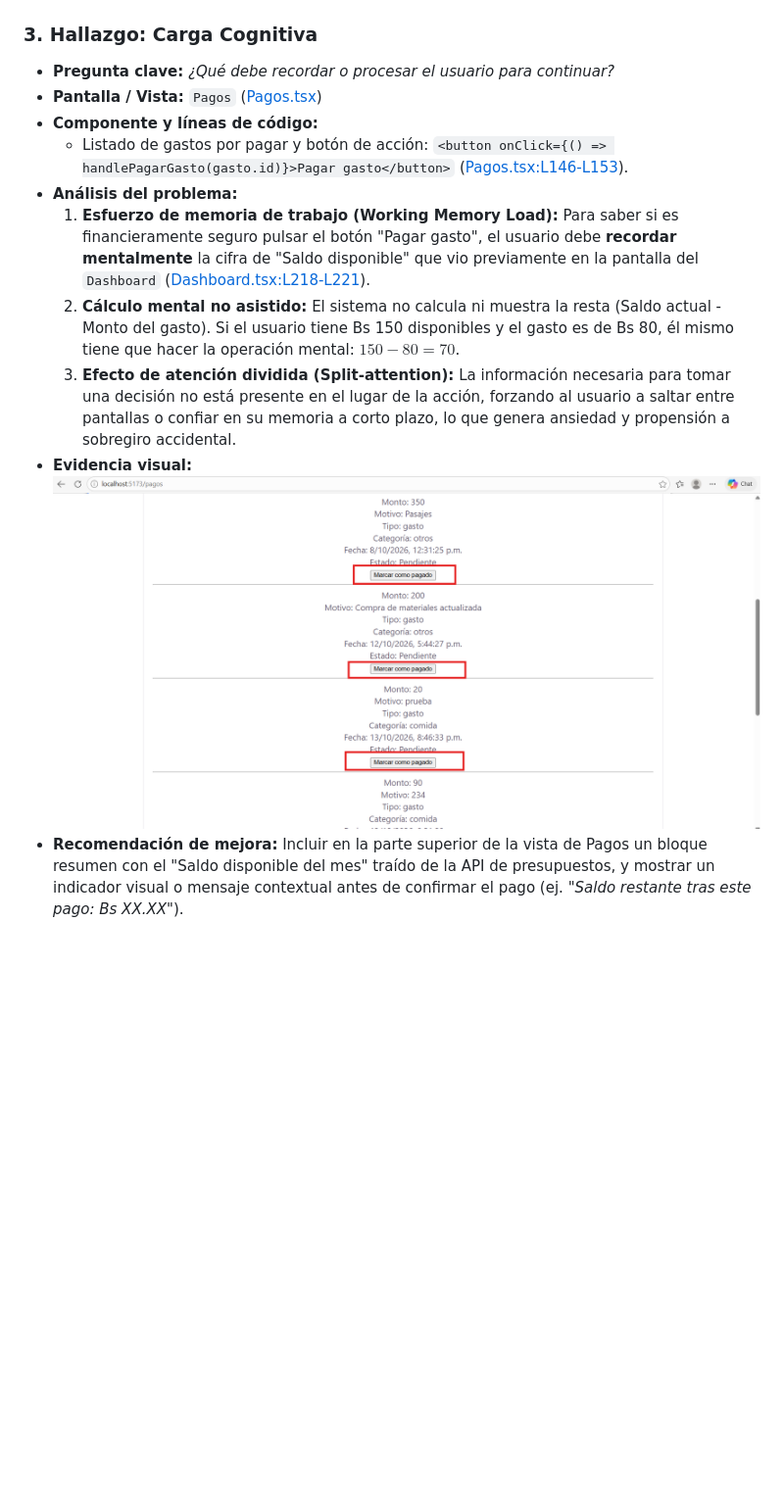
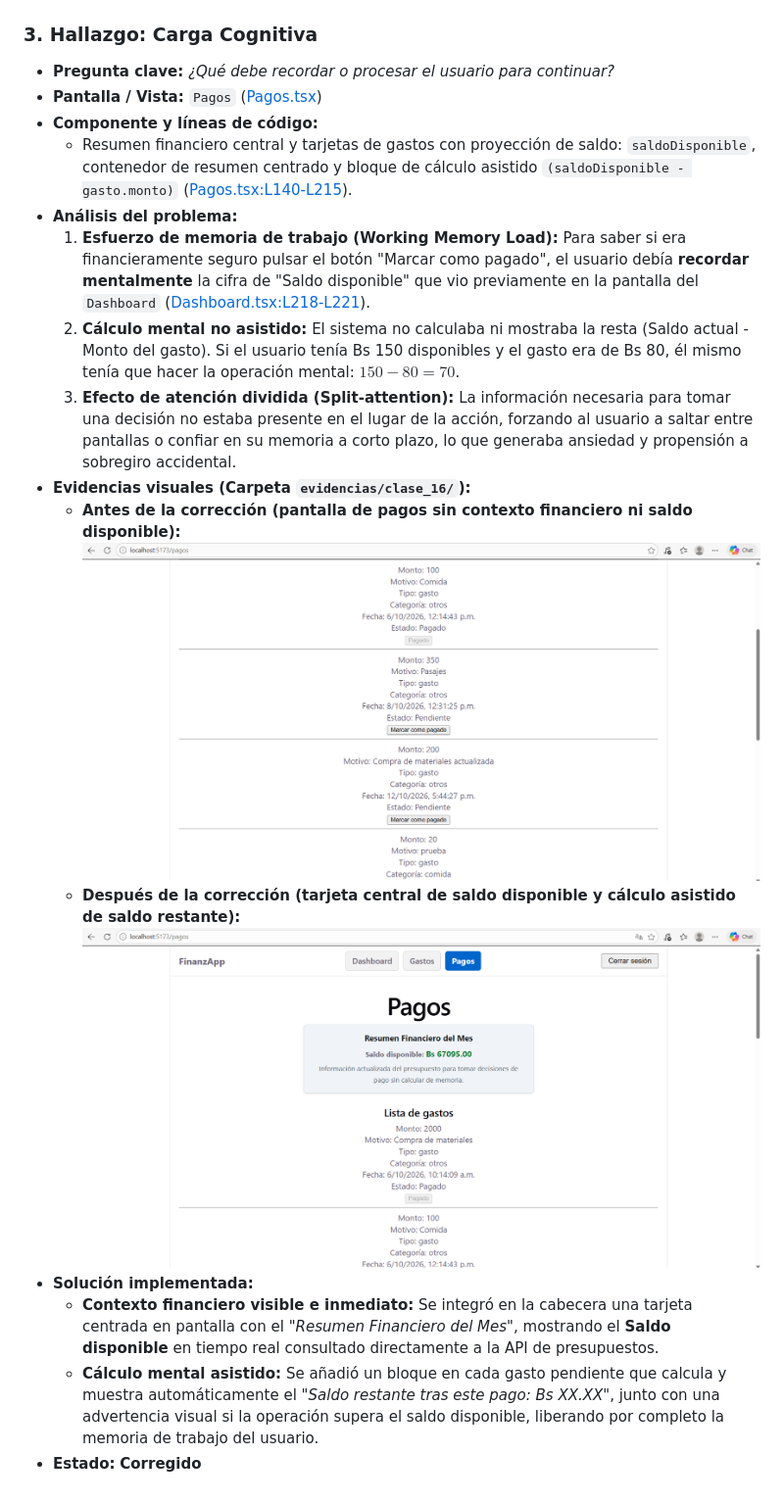
Before and after one commit to MarcosLehonti/ihc_segundo_proyecto, a Markdown page: docs/registro_de_hallazgos_de_interaccion.md, the part around one of its changes. Shown at 98% size. Rendered like a GitHub page; pictures changed too: docs/evidencias/clase_16/evidencia Carga cognitiva despues.png (added); blank space fills up the shorter version.

Commit message:
correcciones carga cognitiva: completa + eviencia de antes/despues

```diff
--- a/docs/registro_de_hallazgos_de_interaccion.md
+++ b/docs/registro_de_hallazgos_de_interaccion.md
@@ -65,9 +65,15 @@ Documento de análisis de interacción humano-computador basado en leyes clásic
 * **Componente y líneas de código:**
-  - Listado de gastos por pagar y botón de acción: `<button onClick={() => handlePagarGasto(gasto.id)}>Pagar gasto</button>` ([Pagos.tsx:L146-L153](file:///c:/Users/HP/Desktop/Universidad/Interaccion%20Hombre%20Computador/segundo_proyecto/frontend/src/pages/Pagos.tsx#L146-L153)).
+  - Resumen financiero central y tarjetas de gastos con proyección de saldo: `saldoDisponible`, contenedor de resumen centrado y bloque de cálculo asistido `(saldoDisponible - gasto.monto)` ([Pagos.tsx:L140-L215](file:///c:/Users/HP/Desktop/Universidad/Interaccion%20Hombre%20Computador/segundo_proyecto/frontend/src/pages/Pagos.tsx#L140-L215)).
 * **Análisis del problema:**
-  1. **Esfuerzo de memoria de trabajo (Working Memory Load):** Para saber si es financieramente seguro pulsar el botón "Pagar gasto", el usuario debe **recordar mentalmente** la cifra de "Saldo disponible" que vio previamente en la pantalla del `Dashboard` ([Dashboard.tsx:L218-L221](file:///c:/Users/HP/Desktop/Universidad/Interaccion%20Hombre%20Computador/segundo_proyecto/frontend/src/pages/Dashboard.tsx#L218-L221)).
-  2. **Cálculo mental no asistido:** El sistema no calcula ni muestra la resta (Saldo actual - Monto del gasto). Si el usuario tiene Bs 150 disponibles y el gasto es de Bs 80, él mismo tiene que hacer la operación mental: $150 - 80 = 70$.
-  3. **Efecto de atención dividida (Split-attention):** La información necesaria para tomar una decisión no está presente en el lugar de la acción, forzando al usuario a saltar entre pantallas o confiar en su memoria a corto plazo, lo que genera ansiedad y propensión a sobregiro accidental.
-* **Evidencia visual:**
-  ![Captura Carga Cognitiva](evidencias/evidencia%20carga%20cognitiva.png)
-* **Recomendación de mejora:** Incluir en la parte superior de la vista de Pagos un bloque resumen con el "Saldo disponible del mes" traído de la API de presupuestos, y mostrar un indicador visual o mensaje contextual antes de confirmar el pago (ej. *"Saldo restante tras este pago: Bs XX.XX"*).
+  1. **Esfuerzo de memoria de trabajo (Working Memory Load):** Para saber si era financieramente seguro pulsar el botón "Marcar como pagado", el usuario debía **recordar mentalmente** la cifra de "Saldo disponible" que vio previamente en la pantalla del `Dashboard` ([Dashboard.tsx:L218-L221](file:///c:/Users/HP/Desktop/Universidad/Interaccion%20Hombre%20Computador/segundo_proyecto/frontend/src/pages/Dashboard.tsx#L218-L221)).
+  2. **Cálculo mental no asistido:** El sistema no calculaba ni mostraba la resta (Saldo actual - Monto del gasto). Si el usuario tenía Bs 150 disponibles y el gasto era de Bs 80, él mismo tenía que hacer la operación mental: $150 - 80 = 70$.
+  3. **Efecto de atención dividida (Split-attention):** La información necesaria para tomar una decisión no estaba presente en el lugar de la acción, forzando al usuario a saltar entre pantallas o confiar en su memoria a corto plazo, lo que generaba ansiedad y propensión a sobregiro accidental.
+* **Evidencias visuales (Carpeta `evidencias/clase_16/`):**
+  * **Antes de la corrección (pantalla de pagos sin contexto financiero ni saldo disponible):**
+    ![Captura Carga Cognitiva - Antes](evidencias/clase_16/evidencia%20Carga%20cognitiva.png)
+  * **Después de la corrección (tarjeta central de saldo disponible y cálculo asistido de saldo restante):**
+    ![Captura Carga Cognitiva - Después](evidencias/clase_16/evidencia%20Carga%20cognitiva%20despues.png)
+* **Solución implementada:**
+  - **Contexto financiero visible e inmediato:** Se integró en la cabecera una tarjeta centrada en pantalla con el *"Resumen Financiero del Mes"*, mostrando el **Saldo disponible** en tiempo real consultado directamente a la API de presupuestos.
+  - **Cálculo mental asistido:** Se añadió un bloque en cada gasto pendiente que calcula y muestra automáticamente el *"Saldo restante tras este pago: Bs XX.XX"*, junto con una advertencia visual si la operación supera el saldo disponible, liberando por completo la memoria de trabajo del usuario.
+* **Estado:** **Corregido**
```
Also changed, not shown: other parts of docs/registro_de_hallazgos_de_interaccion.md (+2 -2 lines), 1 other file.
